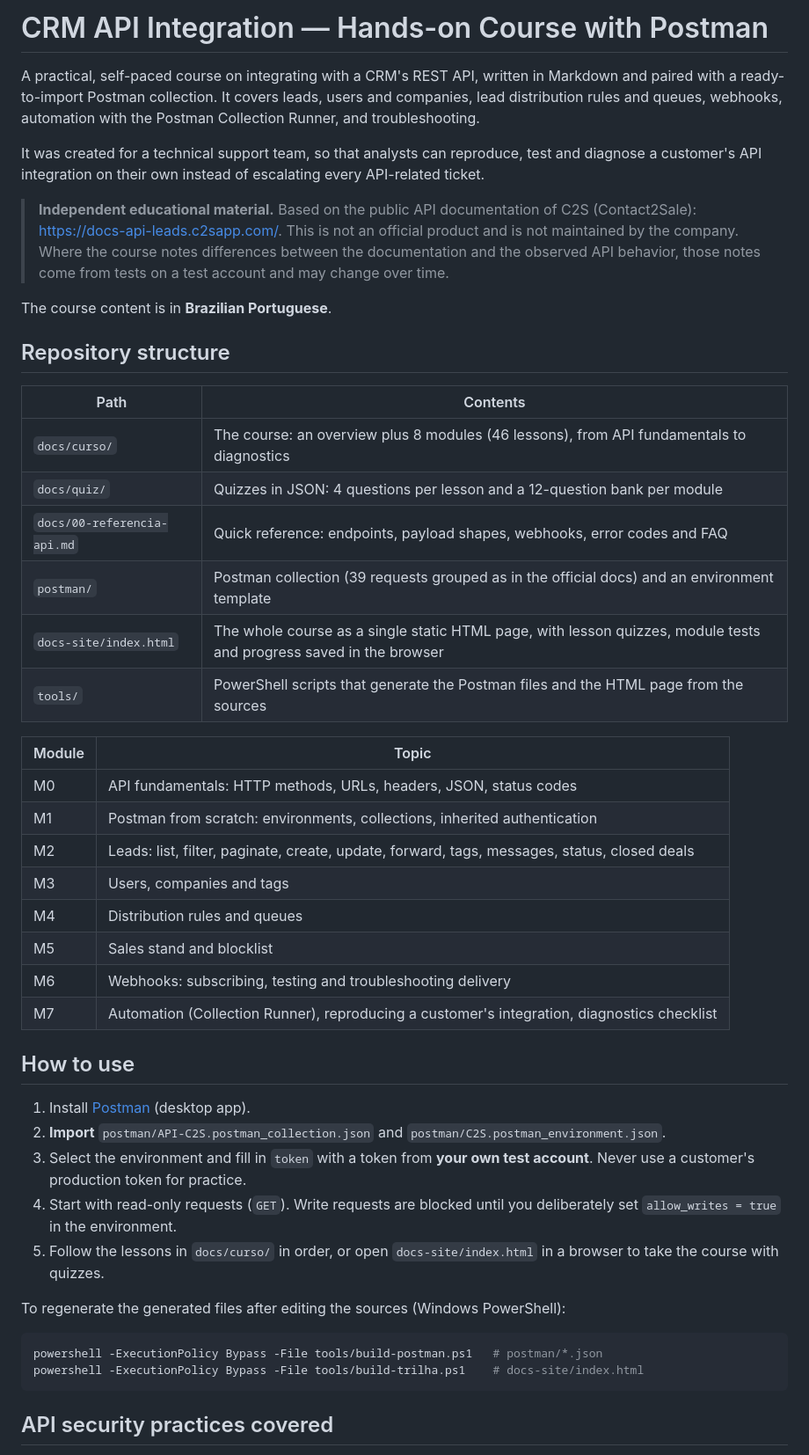
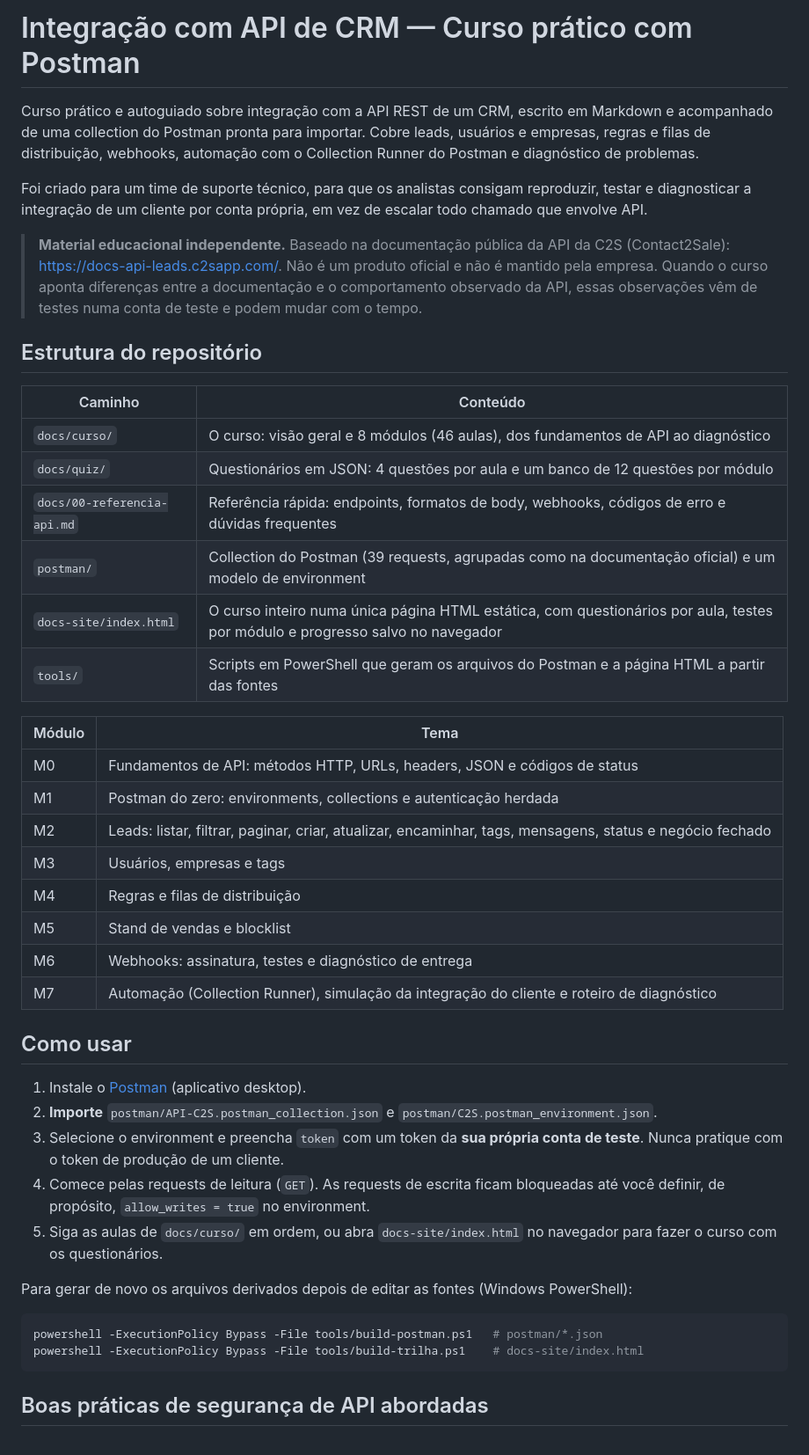
Before and after one commit to lucascardoso1912/support-api-academy, a Markdown page: README.md, the part around one of its changes. Shown at 88% size. GitHub-like rendering.

Commit message:
Translate README to Portuguese

````diff
--- a/README.md
+++ b/README.md
@@ -1,49 +1,47 @@
-# CRM API Integration — Hands-on Course with Postman
+# Integração com API de CRM — Curso prático com Postman
 
-A practical, self-paced course on integrating with a CRM's REST API, written in Markdown and paired with a ready-to-import Postman collection. It covers leads, users and companies, lead distribution rules and queues, webhooks, automation with the Postman Collection Runner, and troubleshooting.
+Curso prático e autoguiado sobre integração com a API REST de um CRM, escrito em Markdown e acompanhado de uma collection do Postman pronta para importar. Cobre leads, usuários e empresas, regras e filas de distribuição, webhooks, automação com o Collection Runner do Postman e diagnóstico de problemas.
 
-It was created for a technical support team, so that analysts can reproduce, test and diagnose a customer's API integration on their own instead of escalating every API-related ticket.
+Foi criado para um time de suporte técnico, para que os analistas consigam reproduzir, testar e diagnosticar a integração de um cliente por conta própria, em vez de escalar todo chamado que envolve API.
 
-> **Independent educational material.** Based on the public API documentation of C2S (Contact2Sale): <https://docs-api-leads.c2sapp.com/>. This is not an official product and is not maintained by the company. Where the course notes differences between the documentation and the observed API behavior, those notes come from tests on a test account and may change over time.
+> **Material educacional independente.** Baseado na documentação pública da API da C2S (Contact2Sale): <https://docs-api-leads.c2sapp.com/>. Não é um produto oficial e não é mantido pela empresa. Quando o curso aponta diferenças entre a documentação e o comportamento observado da API, essas observações vêm de testes numa conta de teste e podem mudar com o tempo.
 
-The course content is in **Brazilian Portuguese**.
+## Estrutura do repositório
 
-## Repository structure
+| Caminho | Conteúdo |
+| --- | --- |
+| `docs/curso/` | O curso: visão geral e 8 módulos (46 aulas), dos fundamentos de API ao diagnóstico |
+| `docs/quiz/` | Questionários em JSON: 4 questões por aula e um banco de 12 questões por módulo |
+| `docs/00-referencia-api.md` | Referência rápida: endpoints, formatos de body, webhooks, códigos de erro e dúvidas frequentes |
+| `postman/` | Collection do Postman (39 requests, agrupadas como na documentação oficial) e um modelo de environment |
+| `docs-site/index.html` | O curso inteiro numa única página HTML estática, com questionários por aula, testes por módulo e progresso salvo no navegador |
+| `tools/` | Scripts em PowerShell que geram os arquivos do Postman e a página HTML a partir das fontes |
 
-| Path | Contents |
+| Módulo | Tema |
 | --- | --- |
-| `docs/curso/` | The course: an overview plus 8 modules (46 lessons), from API fundamentals to diagnostics |
-| `docs/quiz/` | Quizzes in JSON: 4 questions per lesson and a 12-question bank per module |
-| `docs/00-referencia-api.md` | Quick reference: endpoints, payload shapes, webhooks, error codes and FAQ |
-| `postman/` | Postman collection (39 requests grouped as in the official docs) and an environment template |
-| `docs-site/index.html` | The whole course as a single static HTML page, with lesson quizzes, module tests and progress saved in the browser |
-| `tools/` | PowerShell scripts that generate the Postman files and the HTML page from the sources |
+| M0 | Fundamentos de API: métodos HTTP, URLs, headers, JSON e códigos de status |
+| M1 | Postman do zero: environments, collections e autenticação herdada |
+| M2 | Leads: listar, filtrar, paginar, criar, atualizar, encaminhar, tags, mensagens, status e negócio fechado |
+| M3 | Usuários, empresas e tags |
+| M4 | Regras e filas de distribuição |
+| M5 | Stand de vendas e blocklist |
+| M6 | Webhooks: assinatura, testes e diagnóstico de entrega |
+| M7 | Automação (Collection Runner), simulação da integração do cliente e roteiro de diagnóstico |
 
-| Module | Topic |
-| --- | --- |
-| M0 | API fundamentals: HTTP methods, URLs, headers, JSON, status codes |
-| M1 | Postman from scratch: environments, collections, inherited authentication |
-| M2 | Leads: list, filter, paginate, create, update, forward, tags, messages, status, closed deals |
-| M3 | Users, companies and tags |
-| M4 | Distribution rules and queues |
-| M5 | Sales stand and blocklist |
-| M6 | Webhooks: subscribing, testing and troubleshooting delivery |
-| M7 | Automation (Collection Runner), reproducing a customer's integration, diagnostics checklist |
+## Como usar
 
-## How to use
+1. Instale o [Postman](https://www.postman.com/downloads/) (aplicativo desktop).
+2. **Importe** `postman/API-C2S.postman_collection.json` e `postman/C2S.postman_environment.json`.
+3. Selecione o environment e preencha `token` com um token da **sua própria conta de teste**. Nunca pratique com o token de produção de um cliente.
+4. Comece pelas requests de leitura (`GET`). As requests de escrita ficam bloqueadas até você definir, de propósito, `allow_writes = true` no environment.
+5. Siga as aulas de `docs/curso/` em ordem, ou abra `docs-site/index.html` no navegador para fazer o curso com os questionários.
 
-1. Install [Postman](https://www.postman.com/downloads/) (desktop app).
-2. **Import** `postman/API-C2S.postman_collection.json` and `postman/C2S.postman_environment.json`.
-3. Select the environment and fill in `token` with a token from **your own test account**. Never use a customer's production token for practice.
-4. Start with read-only requests (`GET`). Write requests are blocked until you deliberately set `allow_writes = true` in the environment.
-5. Follow the lessons in `docs/curso/` in order, or open `docs-site/index.html` in a browser to take the course with quizzes.
-
-To regenerate the generated files after editing the sources (Windows PowerShell):
+Para gerar de novo os arquivos derivados depois de editar as fontes (Windows PowerShell):
 
 ```powershell
 powershell -ExecutionPolicy Bypass -File tools/build-postman.ps1   # postman/*.json
 powershell -ExecutionPolicy Bypass -File tools/build-trilha.ps1    # docs-site/index.html
 ```
 
-## API security practices covered
+## Boas práticas de segurança de API abordadas
 
````
Also changed, not shown: other parts of README.md (+12 -12 lines).
